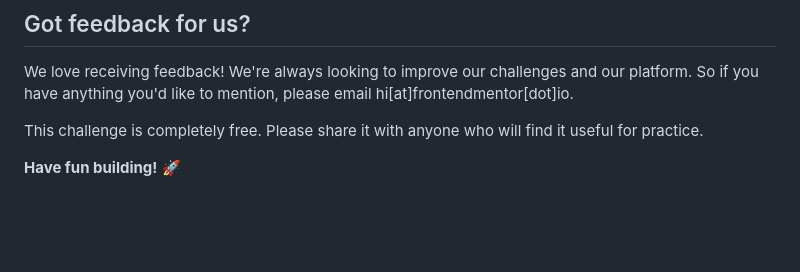
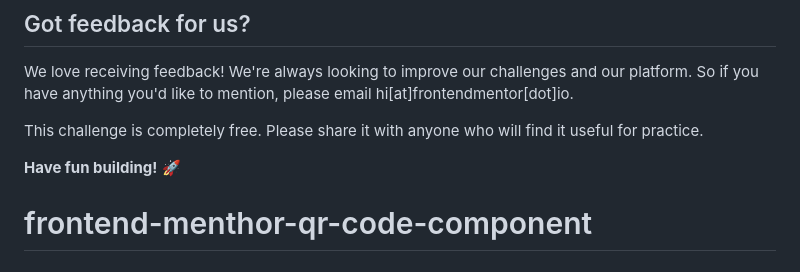
Before and after one commit to pedrotasca1/frontend-menthor-qr-code-component, a Markdown page: README.md, the part around the change. Drawn GitHub-style; blank space fills up the shorter version.

```diff
--- a/README.md
+++ b/README.md
@@ -85,3 +85,4 @@ We love receiving feedback! We're always looking to improve our challenges and o
 This challenge is completely free. Please share it with anyone who will find it useful for practice.
 
 **Have fun building!** 🚀
+# frontend-menthor-qr-code-component
```
